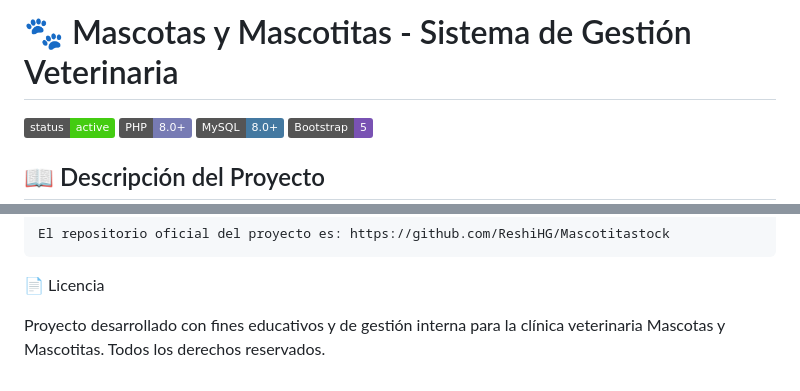
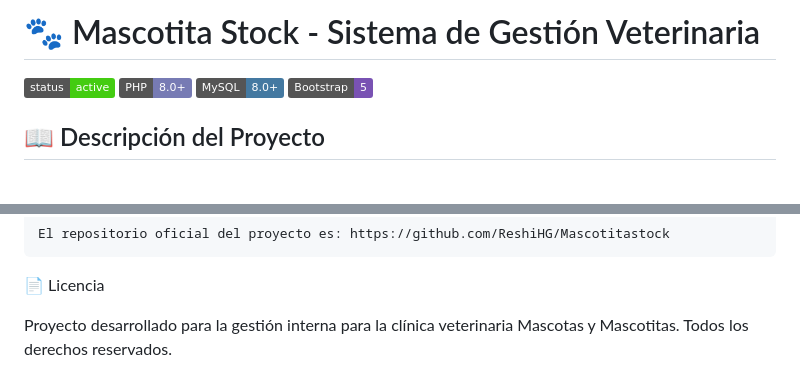
Before and after one commit to ReshiHG/Mascotitastock, a Markdown page: README.md, 2 parts joined by grey strips. Rendered like a GitHub page; badges without logos; blank space fills up the shorter version.

```diff
--- a/README.md
+++ b/README.md
@@ -1,4 +1,4 @@
-# 🐾 Mascotas y Mascotitas - Sistema de Gestión Veterinaria
+# 🐾 Mascotita Stock - Sistema de Gestión Veterinaria
 
 ![Status](https://img.shields.io/badge/status-active-brightgreen)
 ![PHP](https://img.shields.io/badge/PHP-8.0%2B-777BB4)
@@ -250,4 +248,4 @@ MedicamentoCategoria Relación N:M entre medicamentos y categorías.
 
 📄 Licencia
 
-Proyecto desarrollado con fines educativos y de gestión interna para la clínica veterinaria Mascotas y Mascotitas. Todos los derechos reservados.
+Proyecto desarrollado para la gestión interna para la clínica veterinaria Mascotas y Mascotitas. Todos los derechos reservados.
```
Also changed, not shown: other parts of README.md (+33 -35 lines).
